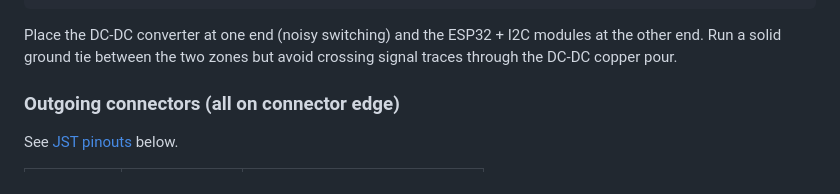
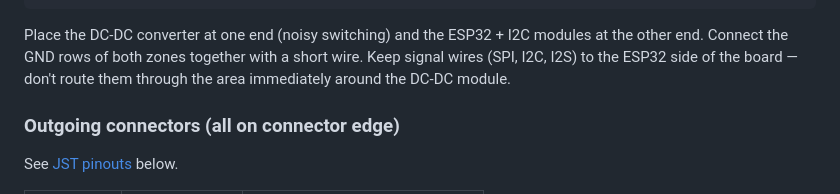
Before and after one commit to mandakan/bodn-esp32, a Markdown page: docs/protoboard_layout.md, the part around the change. Drawn GitHub-style.

Commit message:
Clarify DC-DC placement advice in protoboard layout
Replace PCB-design jargon ("copper pour", "ground tie") with plain
protoboard instructions.

Co-Authored-By: Claude Sonnet 4.6 <noreply@anthropic.com>

````diff
--- a/docs/protoboard_layout.md
+++ b/docs/protoboard_layout.md
@@ -119,8 +119,9 @@ MCP23017 lives on board C and gets its 3.3 V via the lid harness.
 ```
 
 Place the DC-DC converter at one end (noisy switching) and the ESP32 + I2C
-modules at the other end. Run a solid ground tie between the two zones but
-avoid crossing signal traces through the DC-DC copper pour.
+modules at the other end. Connect the GND rows of both zones together with
+a short wire. Keep signal wires (SPI, I2C, I2S) to the ESP32 side of the
+board — don't route them through the area immediately around the DC-DC module.
 
 ### Outgoing connectors (all on connector edge)
 
````
